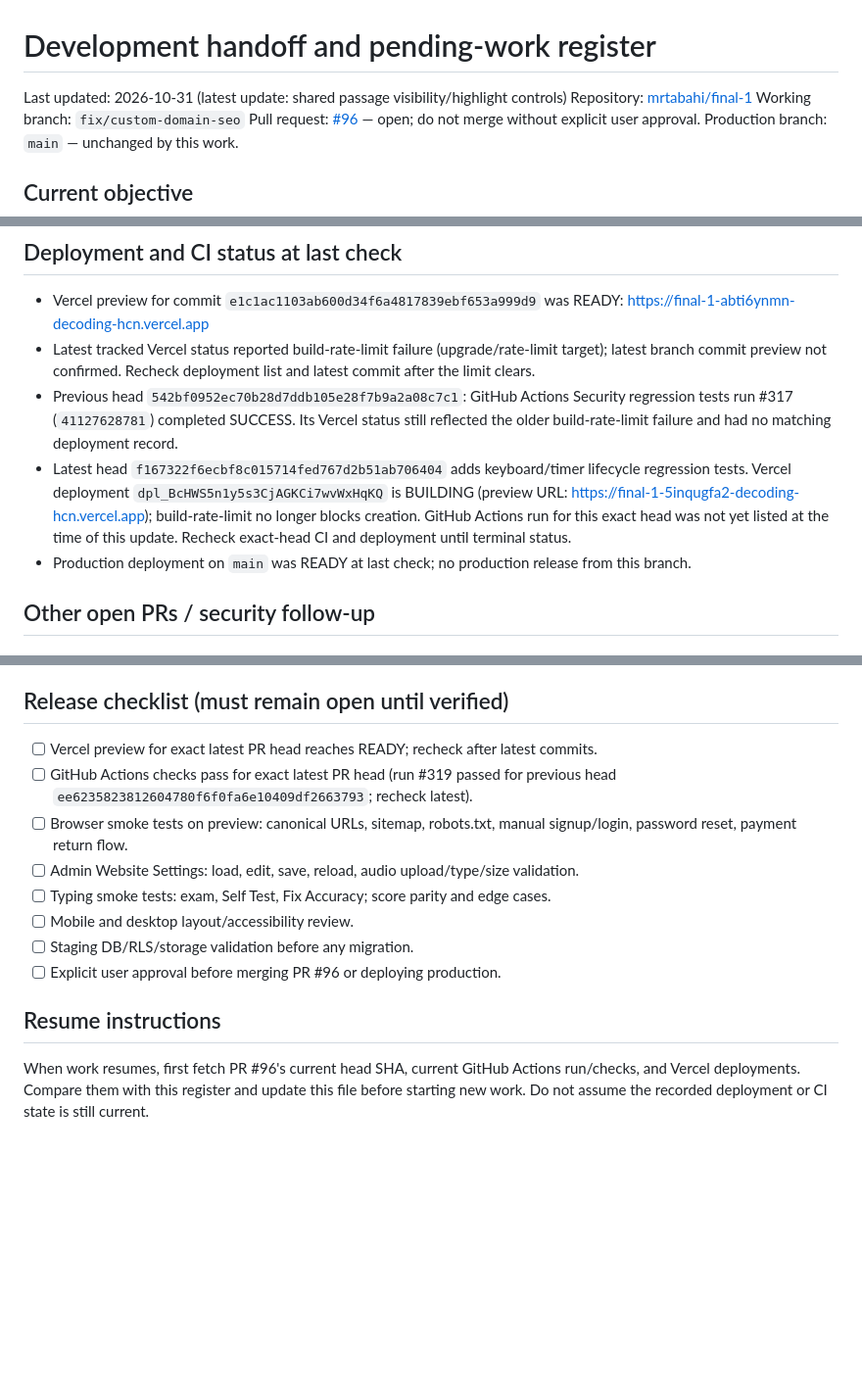
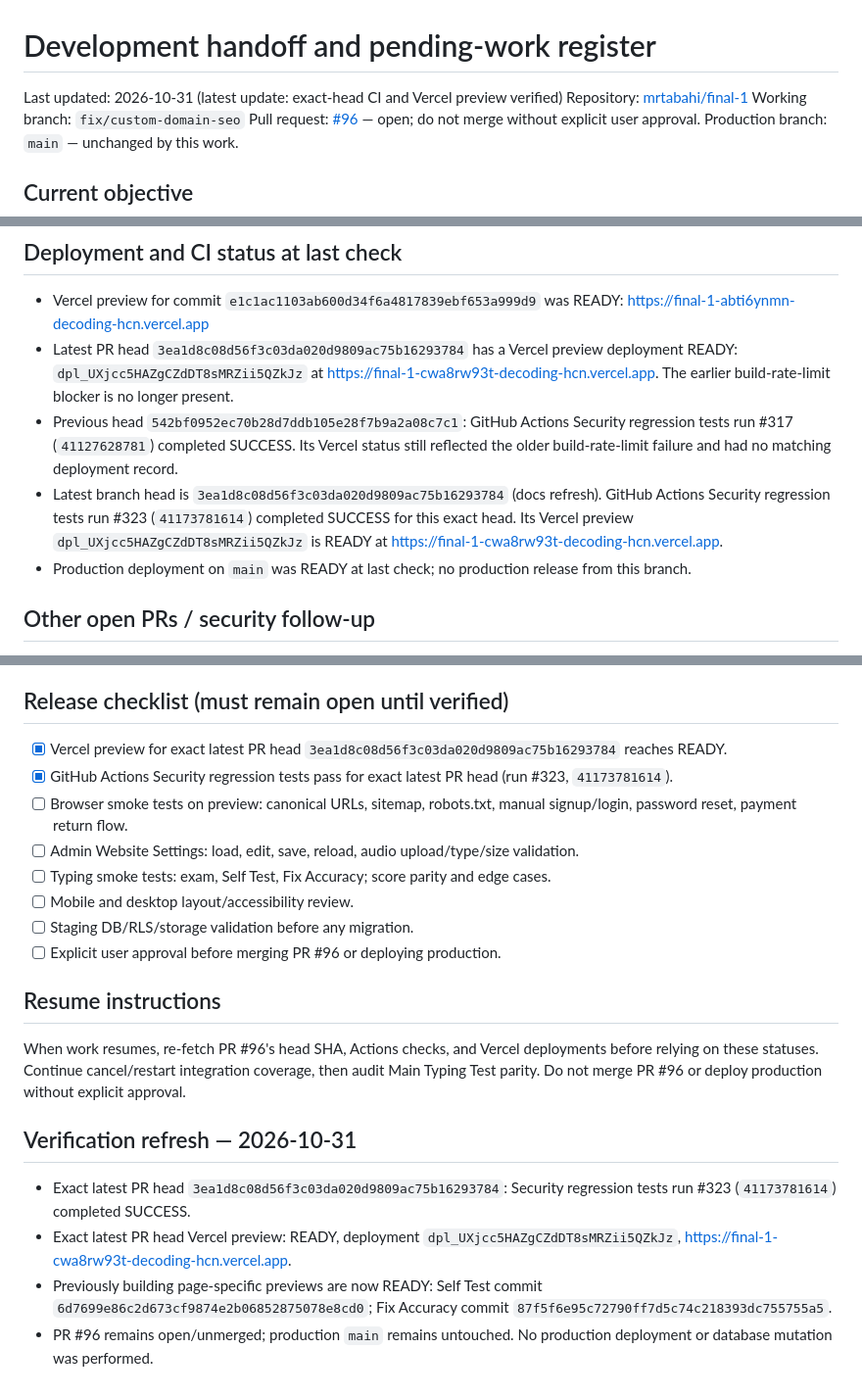
Before and after one commit to mrtabahi/final-1, a Markdown page: docs/DEVELOPMENT_HANDOFF.md, 3 parts joined by grey strips. Shown at 98% size. Drawn GitHub-style; blank space fills up the shorter version.

Commit message:
docs: refresh exact-head CI and preview status

```diff
--- a/docs/DEVELOPMENT_HANDOFF.md
+++ b/docs/DEVELOPMENT_HANDOFF.md
@@ -1,6 +1,6 @@
 # Development handoff and pending-work register
 
-Last updated: 2026-10-31 (latest update: shared passage visibility/highlight controls)
+Last updated: 2026-10-31 (latest update: exact-head CI and Vercel preview verified)
 Repository: [mrtabahi/final-1](https://github.com/mrtabahi/final-1)
 Working branch: `fix/custom-domain-seo`
 Pull request: [#96](https://github.com/mrtabahi/final-1/pull/96) — open; do not merge without explicit user approval.
@@ -30,9 +30,9 @@ Improve the typing experience safely by progressively sharing workspace controls
 ## Deployment and CI status at last check
 - Vercel preview for commit `e1c1ac1103ab600d34f6a4817839ebf653a999d9` was READY:
   https://final-1-abti6ynmn-decoding-hcn.vercel.app
-- Latest tracked Vercel status reported build-rate-limit failure (upgrade/rate-limit target); latest branch commit preview not confirmed. Recheck deployment list and latest commit after the limit clears.
+- Latest PR head `3ea1d8c08d56f3c03da020d9809ac75b16293784` has a Vercel preview deployment READY: `dpl_UXjcc5HAZgCZdDT8sMRZii5QZkJz` at https://final-1-cwa8rw93t-decoding-hcn.vercel.app. The earlier build-rate-limit blocker is no longer present.
 - Previous head `542bf0952ec70b28d7ddb105e28f7b9a2a08c7c1`: GitHub Actions Security regression tests run #317 (`41127628781`) completed SUCCESS. Its Vercel status still reflected the older build-rate-limit failure and had no matching deployment record.
-- Latest head `f167322f6ecbf8c015714fed767d2b51ab706404` adds keyboard/timer lifecycle regression tests. Vercel deployment `dpl_BcHWS5n1y5s3CjAGKCi7wvWxHqKQ` is BUILDING (preview URL: https://final-1-5inqugfa2-decoding-hcn.vercel.app); build-rate-limit no longer blocks creation. GitHub Actions run for this exact head was not yet listed at the time of this update. Recheck exact-head CI and deployment until terminal status.
+- Latest branch head is `3ea1d8c08d56f3c03da020d9809ac75b16293784` (docs refresh). GitHub Actions Security regression tests run #323 (`41173781614`) completed SUCCESS for this exact head. Its Vercel preview `dpl_UXjcc5HAZgCZdDT8sMRZii5QZkJz` is READY at https://final-1-cwa8rw93t-decoding-hcn.vercel.app.
 - Production deployment on `main` was READY at last check; no production release from this branch.
 
 ## Other open PRs / security follow-up
@@ -69,8 +69,8 @@ Improve the typing experience safely by progressively sharing workspace controls
 5. Add restore-defaults/versioning only after existing persistence flow is fully tested.
 
 ## Release checklist (must remain open until verified)
-- [ ] Vercel preview for exact latest PR head reaches READY; recheck after latest commits.
-- [ ] GitHub Actions checks pass for exact latest PR head (run #319 passed for previous head `ee6235823812604780f6f0fa6e10409df2663793`; recheck latest).
+- [x] Vercel preview for exact latest PR head `3ea1d8c08d56f3c03da020d9809ac75b16293784` reaches READY.
+- [x] GitHub Actions Security regression tests pass for exact latest PR head (run #323, `41173781614`).
 - [ ] Browser smoke tests on preview: canonical URLs, sitemap, robots.txt, manual signup/login, password reset, payment return flow.
 - [ ] Admin Website Settings: load, edit, save, reload, audio upload/type/size validation.
 - [ ] Typing smoke tests: exam, Self Test, Fix Accuracy; score parity and edge cases.
@@ -79,4 +79,11 @@ Improve the typing experience safely by progressively sharing workspace controls
 - [ ] Explicit user approval before merging PR #96 or deploying production.
 
 ## Resume instructions
-When work resumes, first fetch PR #96's current head SHA, current GitHub Actions run/checks, and Vercel deployments. Compare them with this register and update this file before starting new work. Do not assume the recorded deployment or CI state is still current.
+When work resumes, re-fetch PR #96's head SHA, Actions checks, and Vercel deployments before relying on these statuses. Continue cancel/restart integration coverage, then audit Main Typing Test parity. Do not merge PR #96 or deploy production without explicit approval.
+
+
+## Verification refresh — 2026-10-31
+- Exact latest PR head `3ea1d8c08d56f3c03da020d9809ac75b16293784`: Security regression tests run #323 (`41173781614`) completed SUCCESS.
+- Exact latest PR head Vercel preview: READY, deployment `dpl_UXjcc5HAZgCZdDT8sMRZii5QZkJz`, https://final-1-cwa8rw93t-decoding-hcn.vercel.app.
+- Previously building page-specific previews are now READY: Self Test commit `6d7699e86c2d673cf9874e2b06852875078e8cd0`; Fix Accuracy commit `87f5f6e95c72790ff7d5c74c218393dc755755a5`.
+- PR #96 remains open/unmerged; production `main` remains untouched. No production deployment or database mutation was performed.
```
Also changed, not shown: other parts of docs/DEVELOPMENT_HANDOFF.md (+1 -1 lines).
